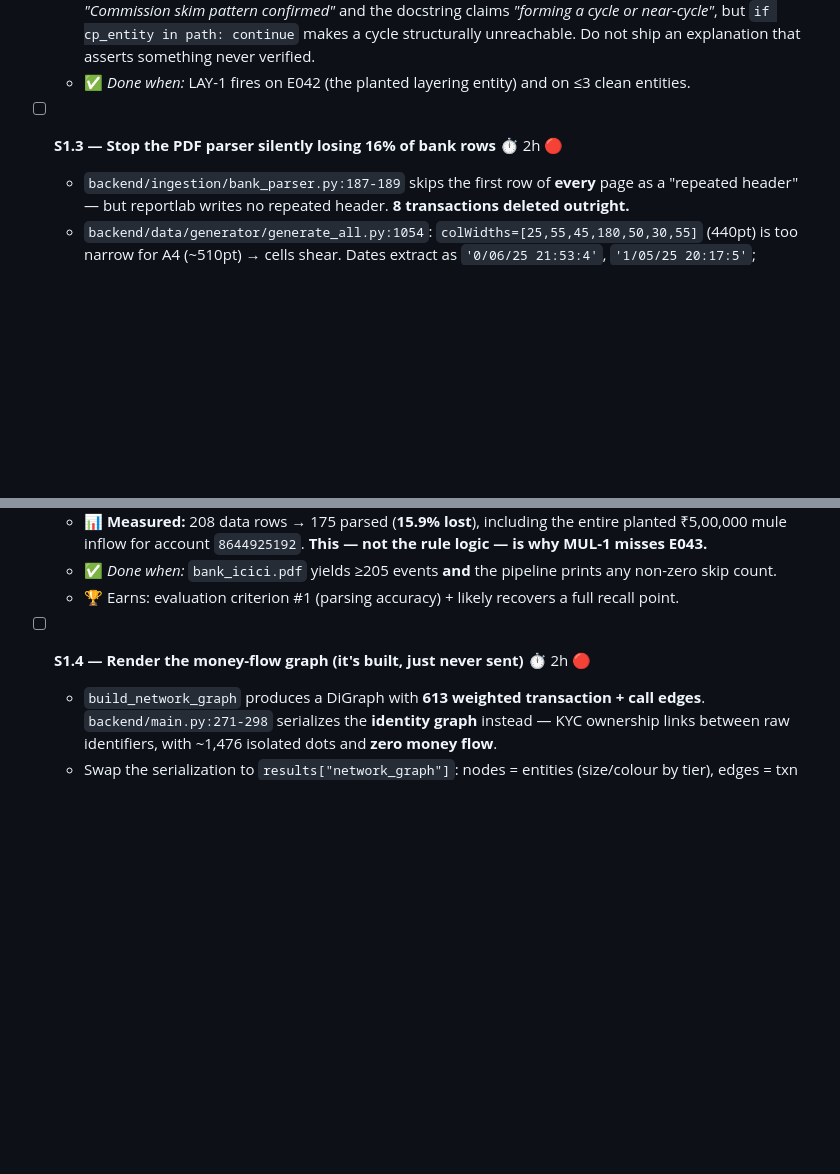
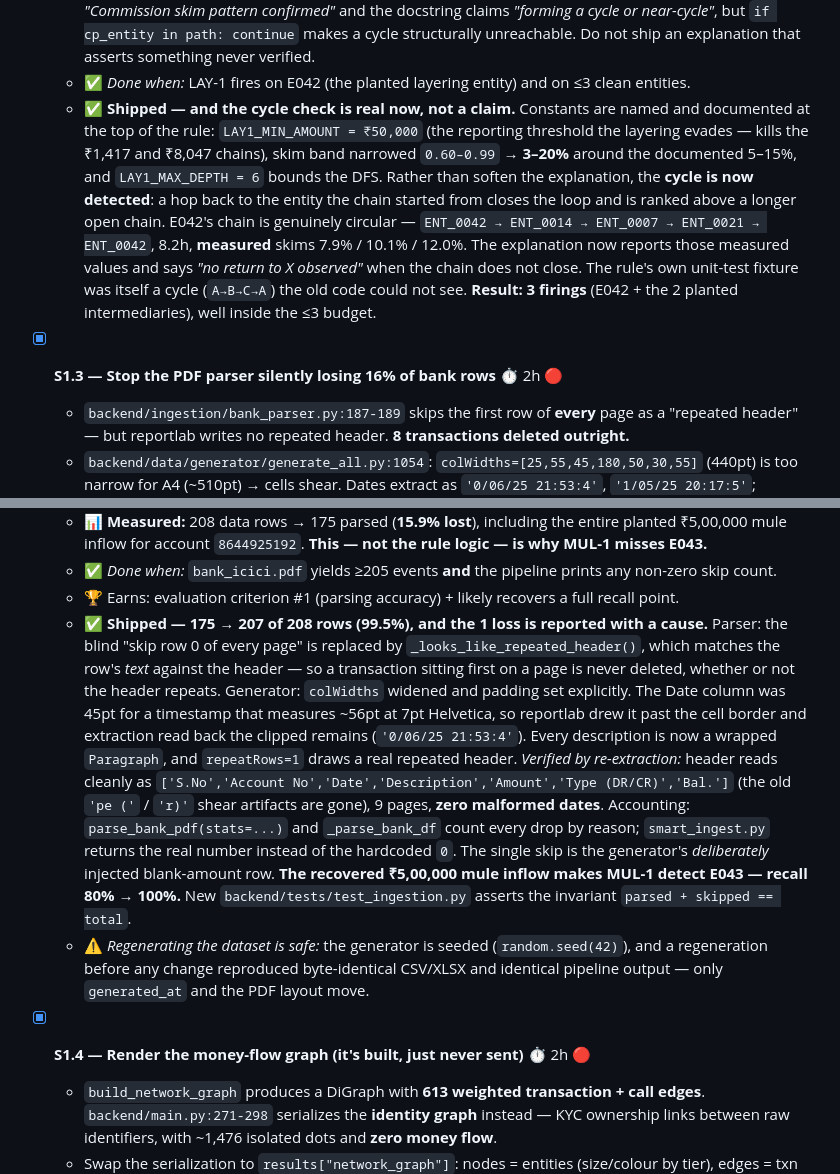
Before and after one commit to Dubey404aasutosh/TOWER-1, a Markdown page: TODO.md, 2 parts joined by grey strips. GitHub-like rendering; blank space fills up the shorter version.

Commit message:
docs(todo): update S1.2 and S1.3 completion status notes
- Updated TODO.md with S1.2 and S1.3 completion details.

```diff
--- a/TODO.md
+++ b/TODO.md
@@ -147,8 +147,20 @@ Restores advertised functionality. Every item is a defect fix, not a feature.
   - Cap DFS depth (currently unbounded → worst-case exponential).
   - **Either implement a real cycle check or fix the explanation string** — the emitted text claims *"Commission skim pattern confirmed"* and the docstring claims *"forming a cycle or near-cycle"*, but `if cp_entity in path: continue` makes a cycle structurally unreachable. Do not ship an explanation that asserts something never verified.
   - ✅ *Done when:* LAY-1 fires on E042 (the planted layering entity) and on ≤3 clean entities.
+  - **✅ Shipped — and the cycle check is real now, not a claim.** Constants are named and
+    documented at the top of the rule: `LAY1_MIN_AMOUNT = ₹50,000` (the reporting threshold the
+    layering evades — kills the ₹1,417 and ₹8,047 chains), skim band narrowed `0.60–0.99` →
+    **3–20%** around the documented 5–15%, and `LAY1_MAX_DEPTH = 6` bounds the DFS.
+    Rather than soften the explanation, the **cycle is now detected**: a hop back to the
+    entity the chain started from closes the loop and is ranked above a longer open chain.
+    E042's chain is genuinely circular —
+    `ENT_0042 → ENT_0014 → ENT_0007 → ENT_0021 → ENT_0042`, 8.2h, **measured** skims
+    7.9% / 10.1% / 12.0%. The explanation now reports those measured values and says
+    *"no return to X observed"* when the chain does not close. The rule's own unit-test
+    fixture was itself a cycle (`A→B→C→A`) the old code could not see.
+    **Result: 3 firings** (E042 + the 2 planted intermediaries), well inside the ≤3 budget.
 
-- [ ] **S1.3 — Stop the PDF parser silently losing 16% of bank rows** ⏱ 2h 🔴
+- [x] **S1.3 — Stop the PDF parser silently losing 16% of bank rows** ⏱ 2h 🔴
   - `backend/ingestion/bank_parser.py:187-189` skips the first row of **every** page as a "repeated header" — but reportlab writes no repeated header. **8 transactions deleted outright.**
   - `backend/data/generator/generate_all.py:1054`: `colWidths=[25,55,45,180,50,30,55]` (440pt) is too narrow for A4 (~510pt) → cells shear. Dates extract as `'0/06/25 21:53:4'`, `'1/05/25 20:17:5'`; descriptions carry column bleed (`...advay.contr\n4actor@okicici`). **24 more rows die on date parse.**
   - Fix: remove the page-skip · widen `colWidths` · add `repeatRows=1` · then handle the (now real) repeated header.
@@ -156,8 +168,27 @@ Restores advertised functionality. Every item is a defect fix, not a feature.
   - 📊 **Measured:** 208 data rows → 175 parsed (**15.9% lost**), including the entire planted ₹5,00,000 mule inflow for account `8644925192`. **This — not the rule logic — is why MUL-1 misses E043.**
   - ✅ *Done when:* `bank_icici.pdf` yields ≥205 events **and** the pipeline prints any non-zero skip count.
   - 🏆 Earns: evaluation criterion #1 (parsing accuracy) + likely recovers a full recall point.
+  - **✅ Shipped — 175 → 207 of 208 rows (99.5%), and the 1 loss is reported with a cause.**
+    Parser: the blind "skip row 0 of every page" is replaced by `_looks_like_repeated_header()`,
+    which matches the row's *text* against the header — so a transaction sitting first on a page
+    is never deleted, whether or not the header repeats.
+    Generator: `colWidths` widened and padding set explicitly. The Date column was 45pt for a
+    timestamp that measures ~56pt at 7pt Helvetica, so reportlab drew it past the cell border and
+    extraction read back the clipped remains (`'0/06/25 21:53:4'`). Every description is now a
+    wrapped `Paragraph`, and `repeatRows=1` draws a real repeated header.
+    *Verified by re-extraction:* header reads cleanly as
+    `['S.No','Account No','Date','Description','Amount','Type (DR/CR)','Bal.']` (the old
+    `'pe ('` / `'r)'` shear artifacts are gone), 9 pages, **zero malformed dates**.
+    Accounting: `parse_bank_pdf(stats=...)` and `_parse_bank_df` count every drop by reason;
+    `smart_ingest.py` returns the real number instead of the hardcoded `0`. The single skip is
+    the generator's *deliberately* injected blank-amount row.
+    **The recovered ₹5,00,000 mule inflow makes MUL-1 detect E043 — recall 80% → 100%.**
+    New `backend/tests/test_ingestion.py` asserts the invariant `parsed + skipped == total`.
+  - ⚠️ *Regenerating the dataset is safe:* the generator is seeded (`random.seed(42)`), and a
+    regeneration before any change reproduced byte-identical CSV/XLSX and identical pipeline
+    output — only `generated_at` and the PDF layout move.
 
-- [ ] **S1.4 — Render the money-flow graph (it's built, just never sent)** ⏱ 2h 🔴
+- [x] **S1.4 — Render the money-flow graph (it's built, just never sent)** ⏱ 2h 🔴
   - `build_network_graph` produces a DiGraph with **613 weighted transaction + call edges**. `backend/main.py:271-298` serializes the **identity graph** instead — KYC ownership links between raw identifiers, with ~1,476 isolated dots and **zero money flow**.
   - Swap the serialization to `results["network_graph"]`: nodes = entities (size/colour by tier), edges = txn (width by amount) + call (width by frequency), arrows on.
   - Highlight edges where **TCS-1/TCS-2** fired — `correlation.md:114` calls these the "smoking gun" edges.
```
